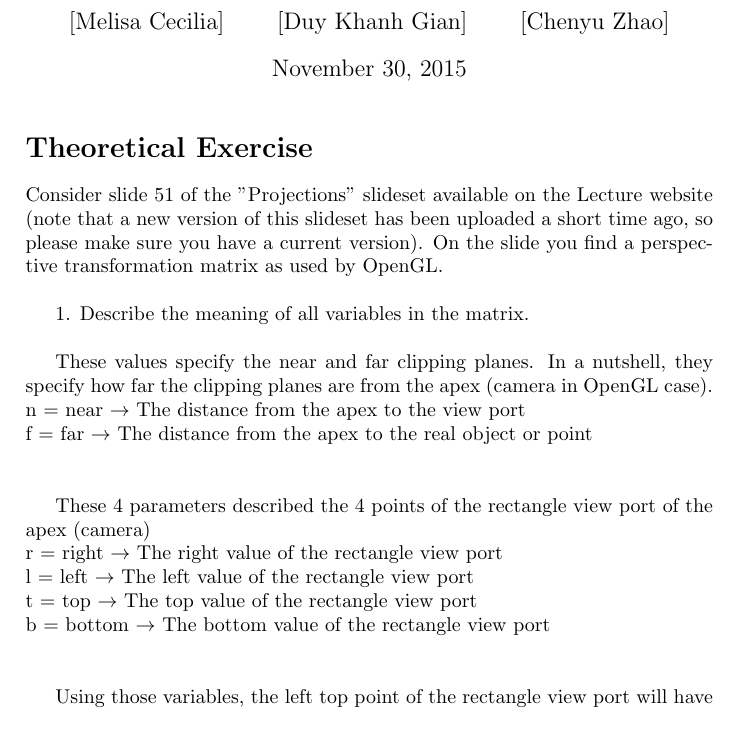
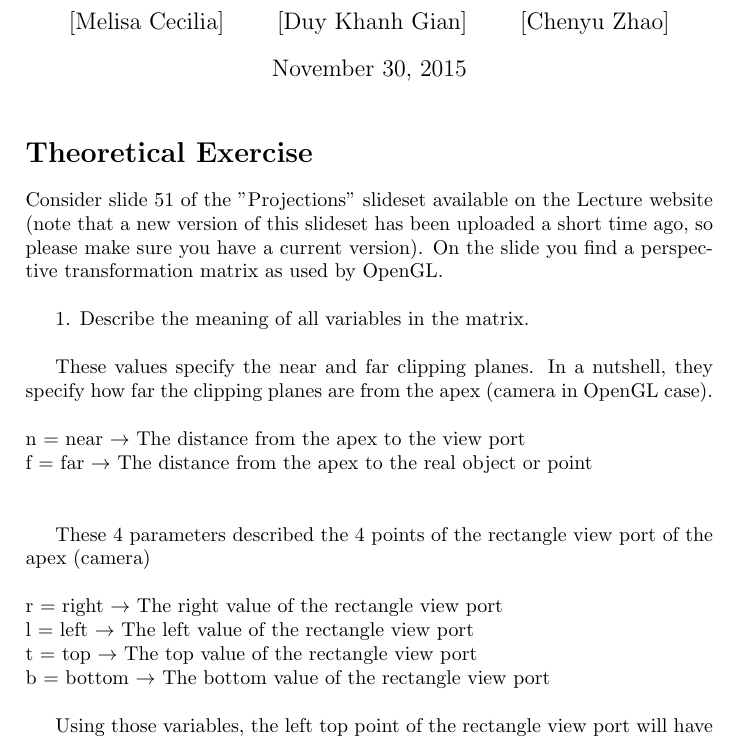
Before and after one commit to UkiMiawz/introduction-computer-graphic, a LaTeX problem sheet (exercise-4/Theoritical 4.tex): part of page 1 of 2, cut so that both start at the same text. Compiled offline with pdfLaTeX.

Commit message:
fix tex file

```diff
--- a/exercise-4/Theoritical 4.tex
+++ b/exercise-4/Theoritical 4.tex
@@ -22,15 +22,15 @@ Consider slide 51 of the "Projections" slideset available on the Lecture website
 
 1. Describe the meaning of all variables in the matrix. \\
 
-These values specify the near and far clipping planes. In a nutshell, they specify how far the clipping planes are from the apex (camera in OpenGL case). \\
+These values specify the near and far clipping planes. In a nutshell, they specify how far the clipping planes are from the apex (camera in OpenGL case). \\ \\
 n = near $\rightarrow$ The distance from the apex to the view port \\
 f = far $\rightarrow$ The distance from the apex to the real object or point \\ \\
 
-These 4 parameters described the 4 points of the rectangle view port of the apex (camera) \\
+These 4 parameters described the 4 points of the rectangle view port of the apex (camera) \\ \\
 r = right $\rightarrow$ The right value of the rectangle view port \\
 l = left $\rightarrow$ The left value of the rectangle view port \\
 t = top $\rightarrow$ The top value of the rectangle view port \\
-b = bottom $\rightarrow$ The bottom value of the rectangle view port \\ \\
+b = bottom $\rightarrow$ The bottom value of the rectangle view port \\
 
 Using those variables, the left top point of the rectangle view port will have vector value (l, t, n), the right top point (r, t, n), etc. \\ \\
 
```
Also changed, not shown: exercise-4/Theoritical 4.pdf (added).
